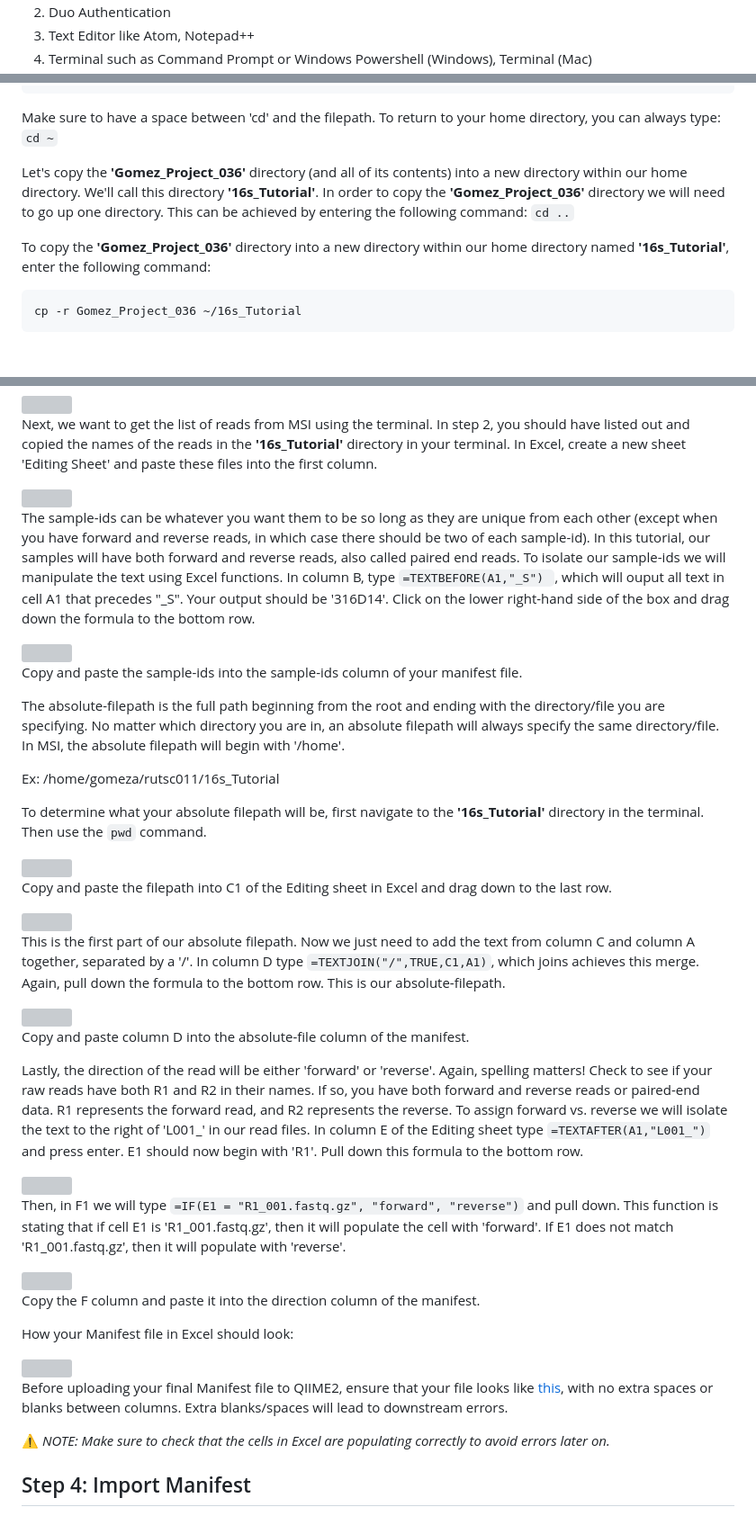
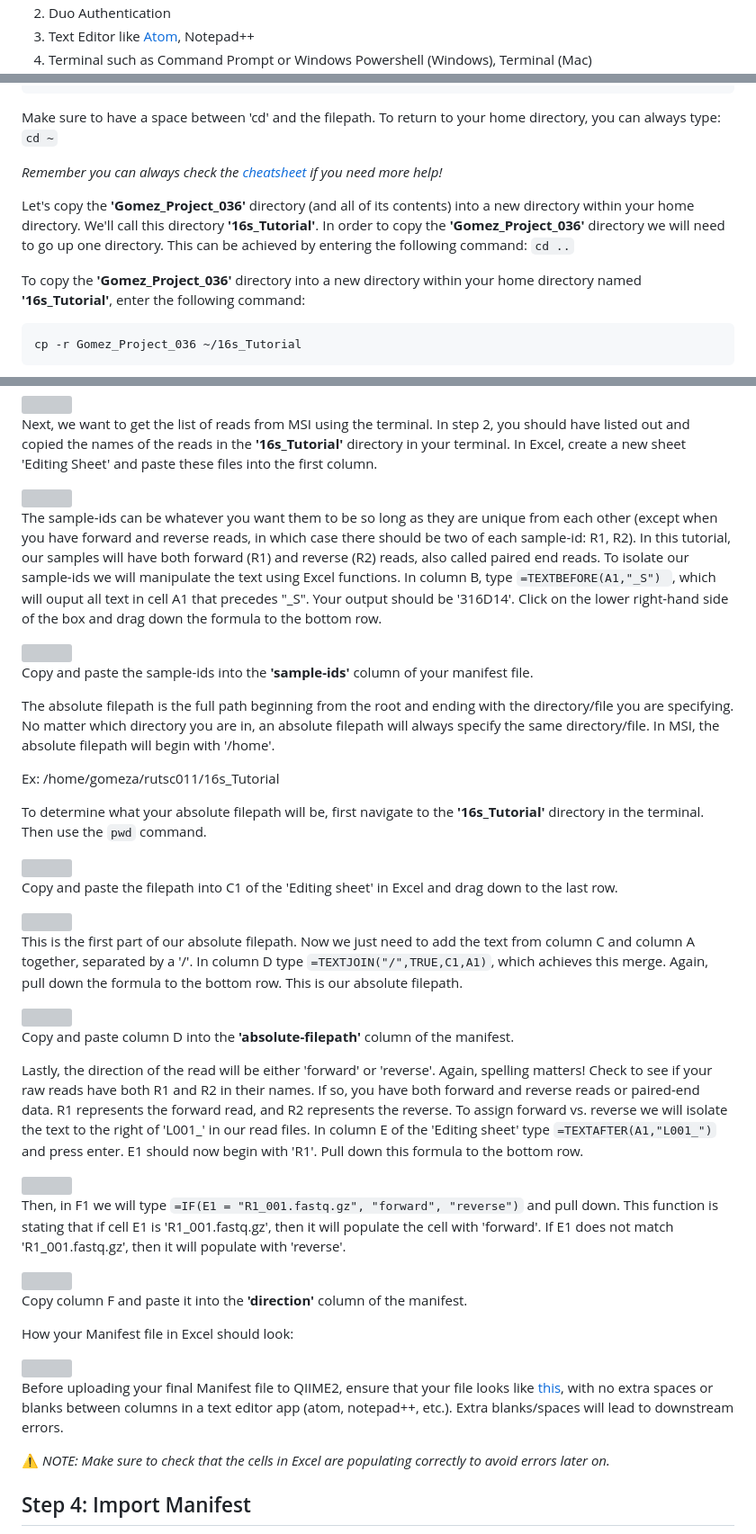
Before and after one commit to StephRut/MSI-QIIME2-Pipeline-Tutorial, a Markdown page: README.md, 3 parts joined by grey strips. Shown at 90% size. Drawn GitHub-style; blank space fills up the shorter version; grey boxes are pictures that could not be loaded.

````diff
--- a/README.md
+++ b/README.md
@@ -7,3 +7,3 @@ This tutorial will be based on QIIME2 Version [2023.2](https://docs.qiime2.org/2
   2) Duo Authentication
-  3) Text Editor like Atom, Notepad++
+  3) Text Editor like [Atom](https://atom-editor.cc/), Notepad++
   4) Terminal such as Command Prompt or Windows Powershell (Windows), Terminal (Mac)
@@ -56,10 +62,12 @@ cd /home/gomeza/shared/GitHub_Tutorial/16s_data/Gomez_Project_036
 ```
 Make sure to have a space between 'cd' and the filepath. To return to your home directory, you can always type: `cd ~`
 
-Let's copy the **'Gomez_Project_036'** directory (and all of its contents) into a new directory within our home directory. We'll call this directory **'16s_Tutorial'**. In order to copy the **'Gomez_Project_036'** directory we will need to go up one directory. This can be achieved by entering the following command: `cd ..`
+_Remember you can always check the [cheatsheet](https://phoenixnap.com/kb/wp-content/uploads/2022/03/linux-commands-cheat-sheet-pnap.pdf) if you need more help!_
+
+Let's copy the **'Gomez_Project_036'** directory (and all of its contents) into a new directory within your home directory. We'll call this directory **'16s_Tutorial'**. In order to copy the **'Gomez_Project_036'** directory we will need to go up one directory. This can be achieved by entering the following command: `cd ..`
 
 
-To copy the **'Gomez_Project_036'** directory into a new directory within our home directory named **'16s_Tutorial'**, enter the following command:
+To copy the **'Gomez_Project_036'** directory into a new directory within your home directory named **'16s_Tutorial'**, enter the following command:
 
 ```
 cp -r Gomez_Project_036 ~/16s_Tutorial
@@ -106,13 +114,13 @@ Next, we want to get the list of reads from MSI using the terminal. In step 2, y
 
  <img src="https://github.com/StephRut/Images-for-Github/blob/main/excel%20file%20list.png" width=210 height=380>
 
-The sample-ids can be whatever you want them to be so long as they are unique from each other (except when you have forward and reverse reads, in which case there should be two of each sample-id). In this tutorial, our samples will have both forward and reverse reads, also called paired end reads. To isolate our sample-ids we will manipulate the text using Excel functions. In column B, type ```=TEXTBEFORE(A1,"_S") ```, which will ouput all text in cell A1 that precedes "_S". Your output should be '316D14'. Click on the lower right-hand side of the box and drag down the formula to the bottom row.
+The sample-ids can be whatever you want them to be so long as they are unique from each other (except when you have forward and reverse reads, in which case there should be two of each sample-id: R1, R2). In this tutorial, our samples will have both forward (R1) and reverse (R2) reads, also called paired end reads. To isolate our sample-ids we will manipulate the text using Excel functions. In column B, type ```=TEXTBEFORE(A1,"_S") ```, which will ouput all text in cell A1 that precedes "_S". Your output should be '316D14'. Click on the lower right-hand side of the box and drag down the formula to the bottom row.
 
  <img src="https://github.com/StephRut/Images-for-Github/blob/main/generate%20sample%20ids.png" width=240 height=380>
 
-Copy and paste the sample-ids into the sample-ids column of your manifest file.
+Copy and paste the sample-ids into the **'sample-ids'** column of your manifest file.
 
-The absolute-filepath is the full path beginning from the root and ending with the directory/file you are specifying. No matter which directory you are in, an absolute filepath will always specify the same directory/file. In MSI, the absolute filepath will begin with '/home'.
+The absolute filepath is the full path beginning from the root and ending with the directory/file you are specifying. No matter which directory you are in, an absolute filepath will always specify the same directory/file. In MSI, the absolute filepath will begin with '/home'.
 
 Ex: /home/gomeza/rutsc011/16s_Tutorial
 
@@ -120,17 +128,17 @@ To determine what your absolute filepath will be, first navigate to the **'16s_T
 
  <img src="https://github.com/StephRut/Images-for-Github/blob/main/pwd.png" width=520, height=37>
 
-Copy and paste the filepath into C1 of the Editing sheet in Excel and drag down to the last row.
+Copy and paste the filepath into C1 of the 'Editing sheet' in Excel and drag down to the last row.
 
 <img src="https://github.com/StephRut/Images-for-Github/blob/main/file%20path%20beginning.png" width=430 height=380>
 
-This is the first part of our absolute filepath. Now we just need to add the text from column C and column A together, separated by a '/'. In column D type ```=TEXTJOIN("/",TRUE,C1,A1)```, which joins achieves this merge. Again, pull down the formula to the bottom row. This is our absolute-filepath.
+This is the first part of our absolute filepath. Now we just need to add the text from column C and column A together, separated by a '/'. In column D type ```=TEXTJOIN("/",TRUE,C1,A1)```, which achieves this merge. Again, pull down the formula to the bottom row. This is our absolute filepath.
 
 <img src="https://github.com/StephRut/Images-for-Github/blob/main/absolute-filepath.png" width=800 height=380>
 
-Copy and paste column D into the absolute-file column of the manifest.
+Copy and paste column D into the **'absolute-filepath'** column of the manifest.
 
-Lastly, the direction of the read will be either 'forward' or 'reverse'. Again, spelling matters! Check to see if your raw reads have both R1 and R2 in their names. If so, you have both forward and reverse reads or paired-end data. R1 represents the forward read, and R2 represents the reverse. To assign forward vs. reverse we will isolate the text to the right of 'L001_' in our read files. In column E of the Editing sheet type ```=TEXTAFTER(A1,"L001_")``` and press enter. E1 should now begin with 'R1'. Pull down this formula to the bottom row.
+Lastly, the direction of the read will be either 'forward' or 'reverse'. Again, spelling matters! Check to see if your raw reads have both R1 and R2 in their names. If so, you have both forward and reverse reads or paired-end data. R1 represents the forward read, and R2 represents the reverse. To assign forward vs. reverse we will isolate the text to the right of 'L001_' in our read files. In column E of the 'Editing sheet' type ```=TEXTAFTER(A1,"L001_")``` and press enter. E1 should now begin with 'R1'. Pull down this formula to the bottom row.
 
 <img src="https://github.com/StephRut/Images-for-Github/blob/main/Read%20direction%201.png" width=880 height=380>
 
@@ -138,14 +146,14 @@
 
 <img src="https://github.com/StephRut/Images-for-Github/blob/main/direction%20part%202.png" width=935 height=380>
 
-Copy the F column and paste it into the direction column of the manifest.
+Copy column F and paste it into the **'direction'** column of the manifest.
 
 How your Manifest file in Excel should look:
 
 <img src="https://github.com/StephRut/Images-for-Github/blob/main/Manifest%20Example%20Trim%202.1.png" width=488>
 
 
-Before uploading your final Manifest file to QIIME2, ensure that your file looks like [this](https://github.com/StephRut/MSI_QIIME2_Pipeline_Tutorial/blob/main/Manifest_Example2), with no extra spaces or blanks between columns. Extra blanks/spaces will lead to downstream errors.
+Before uploading your final Manifest file to QIIME2, ensure that your file looks like [this](https://github.com/StephRut/MSI_QIIME2_Pipeline_Tutorial/blob/main/Manifest_Example2), with no extra spaces or blanks between columns in a text editor app (atom, notepad++, etc.). Extra blanks/spaces will lead to downstream errors.
 
 ⚠️ _NOTE: Make sure to check that the cells in Excel are populating correctly to avoid errors later on._
 
````
Also changed, not shown: other parts of README.md (+36 -28 lines).
